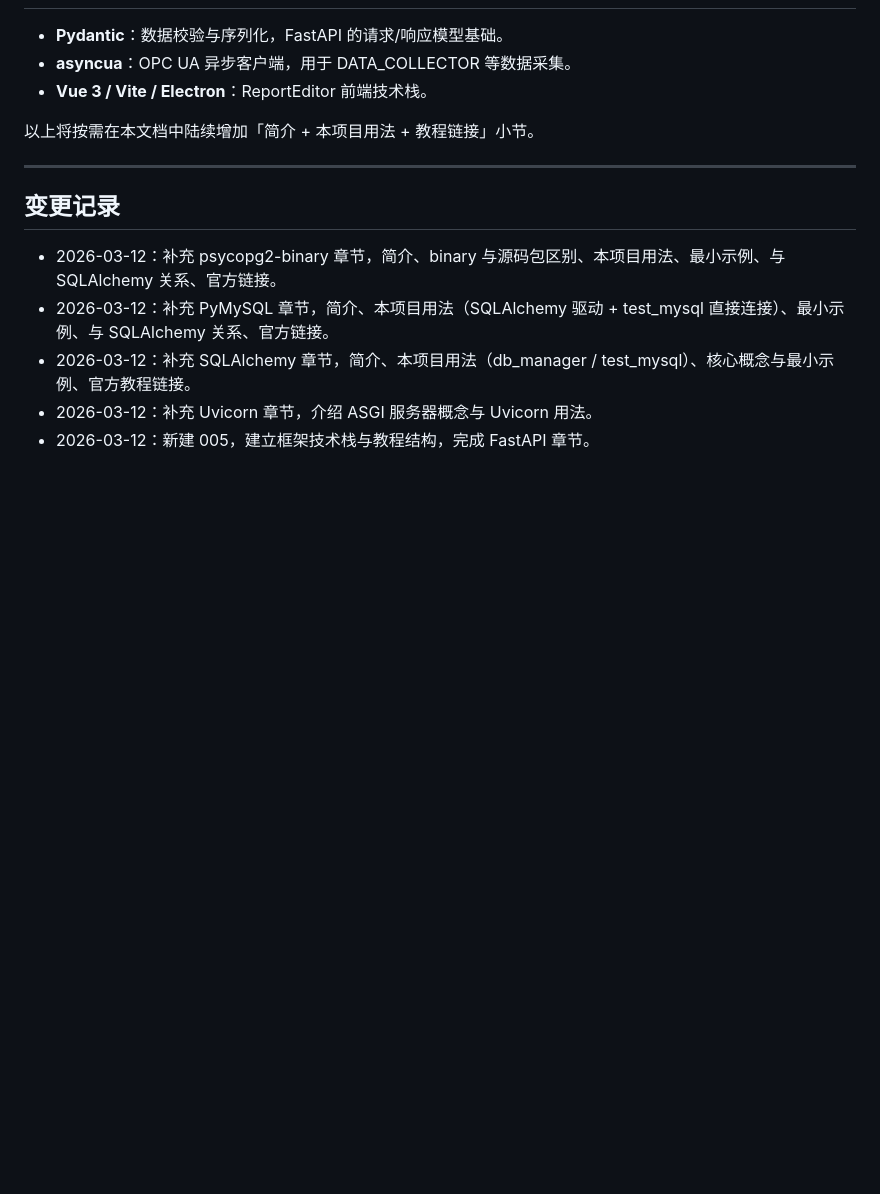
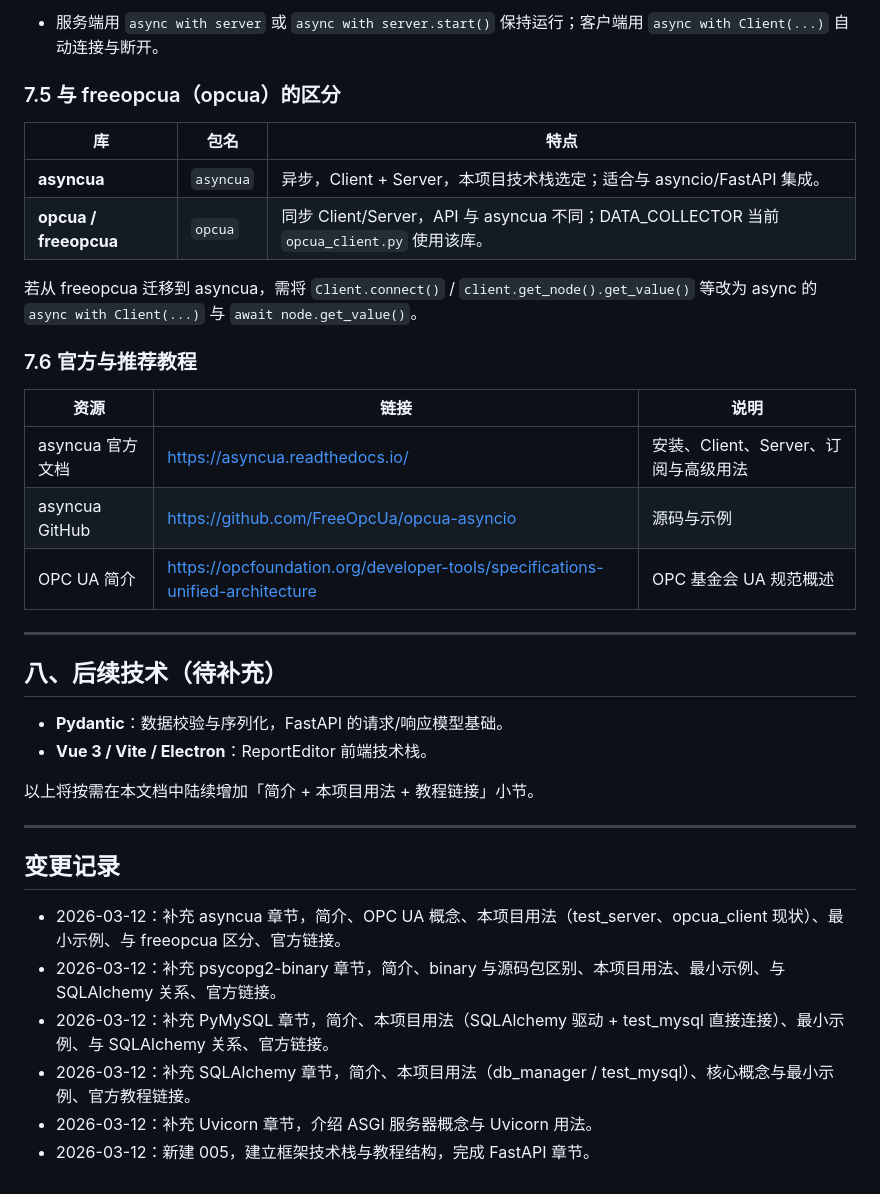
Before and after one commit to cwjwudi/sma_data_collector, a Markdown page: _Doc/005_框架技术栈与教程.md, the part around one of its changes. Drawn GitHub-style; blank space fills up the shorter version.

Commit message:
docs: 005 补充 asyncua 章节
Made-with: Cursor

```diff
--- a/_Doc/005_框架技术栈与教程.md
+++ b/_Doc/005_框架技术栈与教程.md
@@ -388,6 +450,27 @@ finally:
+- 服务端用 `async with server` 或 `async with server.start()` 保持运行；客户端用 `async with Client(...)` 自动连接与断开。
+
+### 7.5 与 freeopcua（opcua）的区分
+
+| 库 | 包名 | 特点 |
+|------|------|------|
+| **asyncua** | `asyncua` | 异步，Client + Server，本项目技术栈选定；适合与 asyncio/FastAPI 集成。 |
+| **opcua / freeopcua** | `opcua` | 同步 Client/Server，API 与 asyncua 不同；DATA_COLLECTOR 当前 `opcua_client.py` 使用该库。 |
+
+若从 freeopcua 迁移到 asyncua，需将 `Client.connect()` / `client.get_node().get_value()` 等改为 async 的 `async with Client(...)` 与 `await node.get_value()`。
+
+### 7.6 官方与推荐教程
+
+| 资源 | 链接 | 说明 |
+|------|------|------|
+| asyncua 官方文档 | https://asyncua.readthedocs.io/ | 安装、Client、Server、订阅与高级用法 |
+| asyncua GitHub | https://github.com/FreeOpcUa/opcua-asyncio | 源码与示例 |
+| OPC UA 简介 | https://opcfoundation.org/developer-tools/specifications-unified-architecture | OPC 基金会 UA 规范概述 |
+
+---
+
+## 八、后续技术（待补充）
 
 - **Pydantic**：数据校验与序列化，FastAPI 的请求/响应模型基础。
-- **asyncua**：OPC UA 异步客户端，用于 DATA_COLLECTOR 等数据采集。
 - **Vue 3 / Vite / Electron**：ReportEditor 前端技术栈。
 
 以上将按需在本文档中陆续增加「简介 + 本项目用法 + 教程链接」小节。
@@ -396,6 +479,7 @@ finally:
 
 ## 变更记录
 
+- 2026-03-12：补充 asyncua 章节，简介、OPC UA 概念、本项目用法（test_server、opcua_client 现状）、最小示例、与 freeopcua 区分、官方链接。
 - 2026-03-12：补充 psycopg2-binary 章节，简介、binary 与源码包区别、本项目用法、最小示例、与 SQLAlchemy 关系、官方链接。
 - 2026-03-12：补充 PyMySQL 章节，简介、本项目用法（SQLAlchemy 驱动 + test_mysql 直接连接）、最小示例、与 SQLAlchemy 关系、官方链接。
 - 2026-03-12：补充 SQLAlchemy 章节，简介、本项目用法（db_manager / test_mysql）、核心概念与最小示例、官方教程链接。
```
Also changed, not shown: other parts of _Doc/005_框架技术栈与教程.md (+63 -1 lines).
